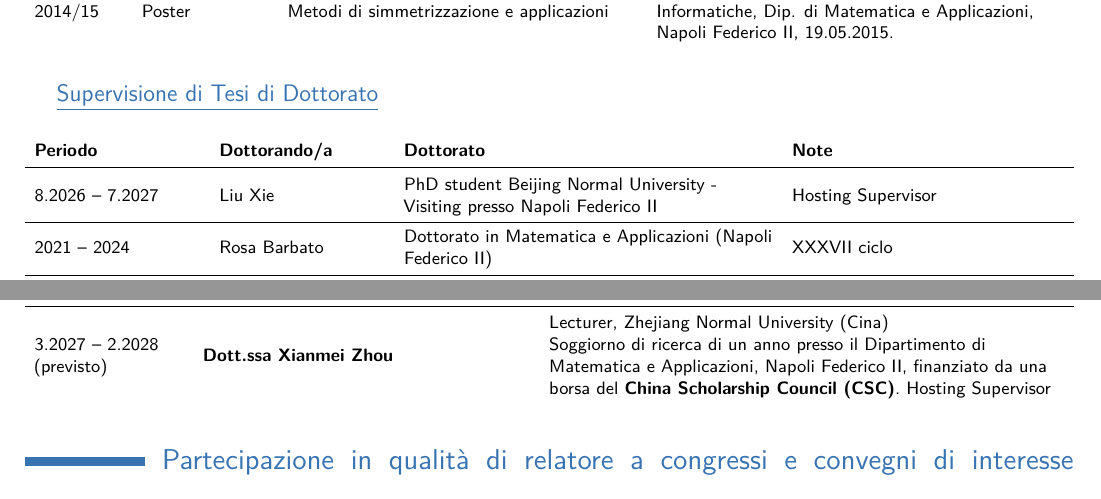
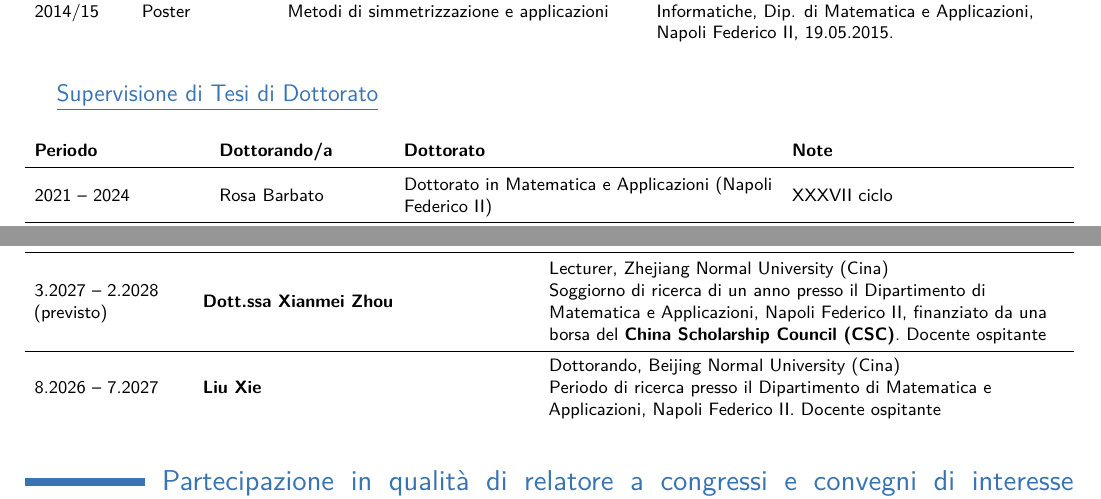
Before and after one commit to f-dellapietra/cv_it, a LaTeX CV (main.tex): two parts of pages 2 and 7 of 14, joined at a grey line, cut so that both start at the same text. Compiled offline with pdfLaTeX.

Commit message:
Liu Xie spostato tra i ricercatori ospitati; dicitura Host/Docente ospitante
Co-Authored-By: Claude Opus 5.5 <noreply@anthropic.com>
Claude-Session: https://claude.ai/code/session_01VtRoJFhJajdZuUAsdFa1DY

```diff
--- a/main.tex
+++ b/main.tex
@@ -185,8 +185,6 @@ Settore scientifico-disciplinare MATH-03/A -- Analisi Matematica.
 \subsection{\hspace{-2cm} \underline{Supervisione di Tesi di Dottorato}}
 
 \begin{cvtable}{4}{L{.17}L{.17}L{.38}L{.28}}{}{\textbf{Periodo} & \textbf{Dottorando/a} & \textbf{Dottorato} & \textbf{Note}}
-8.2026 -- 7.2027 & Liu Xie & PhD student Beijing Normal University - Visiting presso Napoli Federico II & Hosting Supervisor  \\
-\yrule
 2021 -- 2024 & Rosa Barbato & Dottorato in Matematica e Applicazioni (Napoli Federico II) & XXXVII ciclo \\
 \yrule
 2014 -- 2017 & Gianpaolo Piscitelli & Dottorato in Scienze Matematiche e Informatiche (Napoli Federico II) & XXIX ciclo (in co-supervisione con il Prof. V. Ferone) \\
@@ -430,7 +428,9 @@ Gli interessi di ricerca sono rivolti allo sviluppo di metodi analitici e geomet
 
 \section{Ricercatori in visita ospitati}
 \begin{cvtable}{3}{L{.15}L{.33}L{.52}}{}{\textbf{Periodo} & \textbf{Ricercatore/rice} & \textbf{Dettagli}}
-3.2027 -- 2.2028 (previsto) & \textbf{Dott.ssa Xianmei Zhou} & Lecturer, Zhejiang Normal University (Cina)\newline Soggiorno di ricerca di un anno presso il Dipartimento di Matematica e Applicazioni, Napoli Federico II, finanziato da una borsa del \textbf{China Scholarship Council (CSC)}. Hosting Supervisor \\
+3.2027 -- 2.2028 (previsto) & \textbf{Dott.ssa Xianmei Zhou} & Lecturer, Zhejiang Normal University (Cina)\newline Soggiorno di ricerca di un anno presso il Dipartimento di Matematica e Applicazioni, Napoli Federico II, finanziato da una borsa del \textbf{China Scholarship Council (CSC)}. Docente ospitante \\
+\yrule
+8.2026 -- 7.2027 & \textbf{Liu Xie} & Dottorando, Beijing Normal University (Cina)\newline Periodo di ricerca presso il Dipartimento di Matematica e Applicazioni, Napoli Federico II. Docente ospitante \\
 \end{cvtable}
 
 \ifshortcv\else
```
